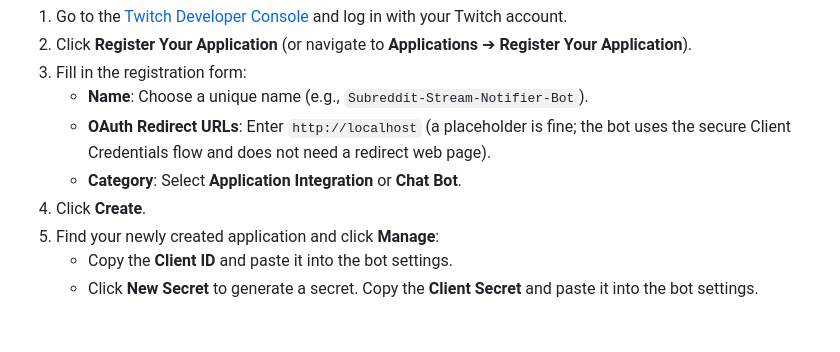
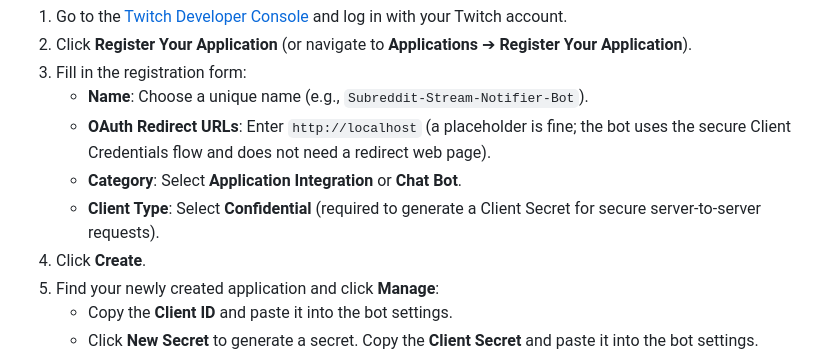
Before and after one commit to iammesutkaya/mesut-is-live, a Markdown page: README.md, the part around the change. GitHub-like rendering; blank space fills up the shorter version.

Commit message:
Document choosing Confidential client type in Twitch registration

```diff
--- a/README.md
+++ b/README.md
@@ -227,6 +227,7 @@ To configure the bot, you need a **Twitch Client ID** and **Twitch Client Secret
    * **Name**: Choose a unique name (e.g., `Subreddit-Stream-Notifier-Bot`).
    * **OAuth Redirect URLs**: Enter `http://localhost` (a placeholder is fine; the bot uses the secure Client Credentials flow and does not need a redirect web page).
    * **Category**: Select **Application Integration** or **Chat Bot**.
+   * **Client Type**: Select **Confidential** (required to generate a Client Secret for secure server-to-server requests).
 4. Click **Create**.
 5. Find your newly created application and click **Manage**:
    * Copy the **Client ID** and paste it into the bot settings.
```
